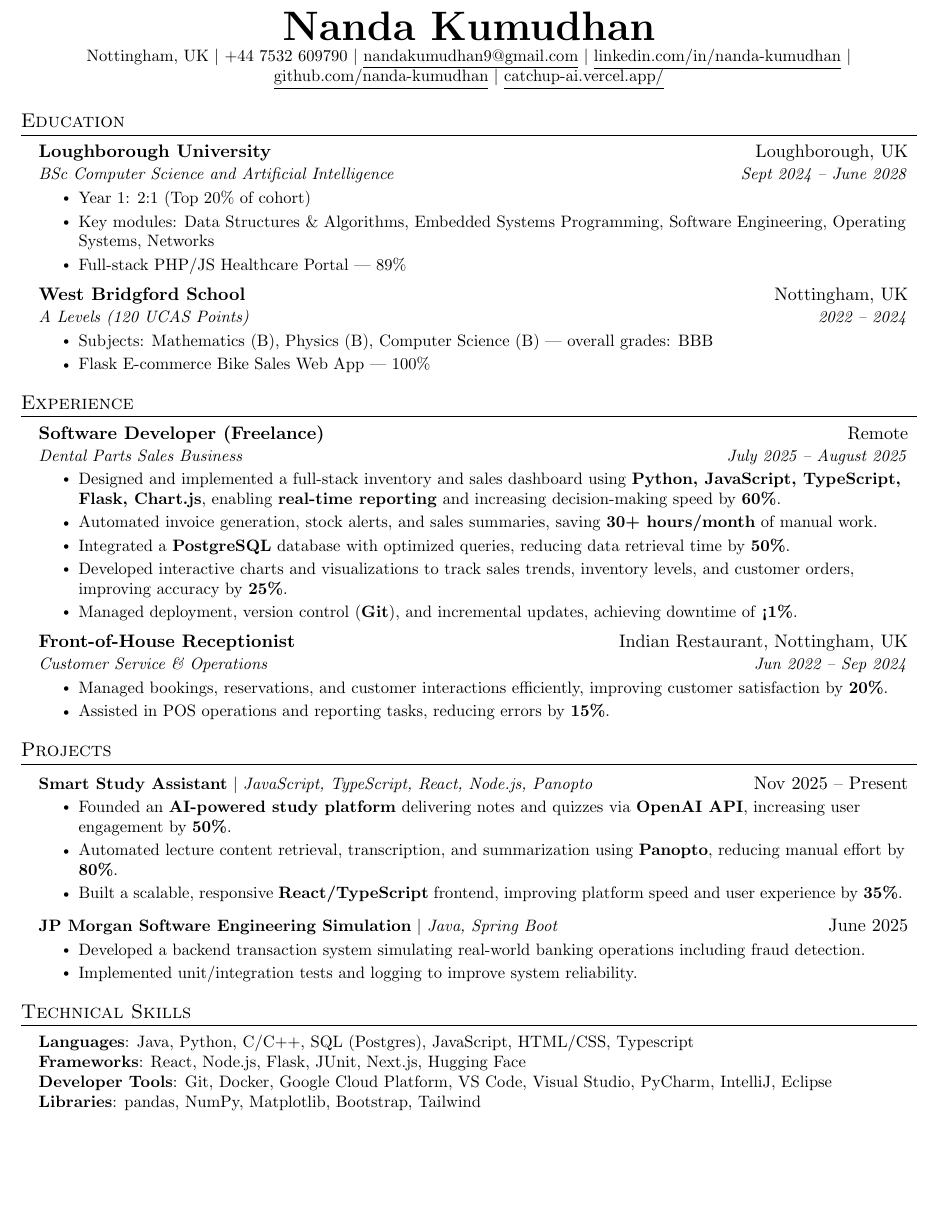
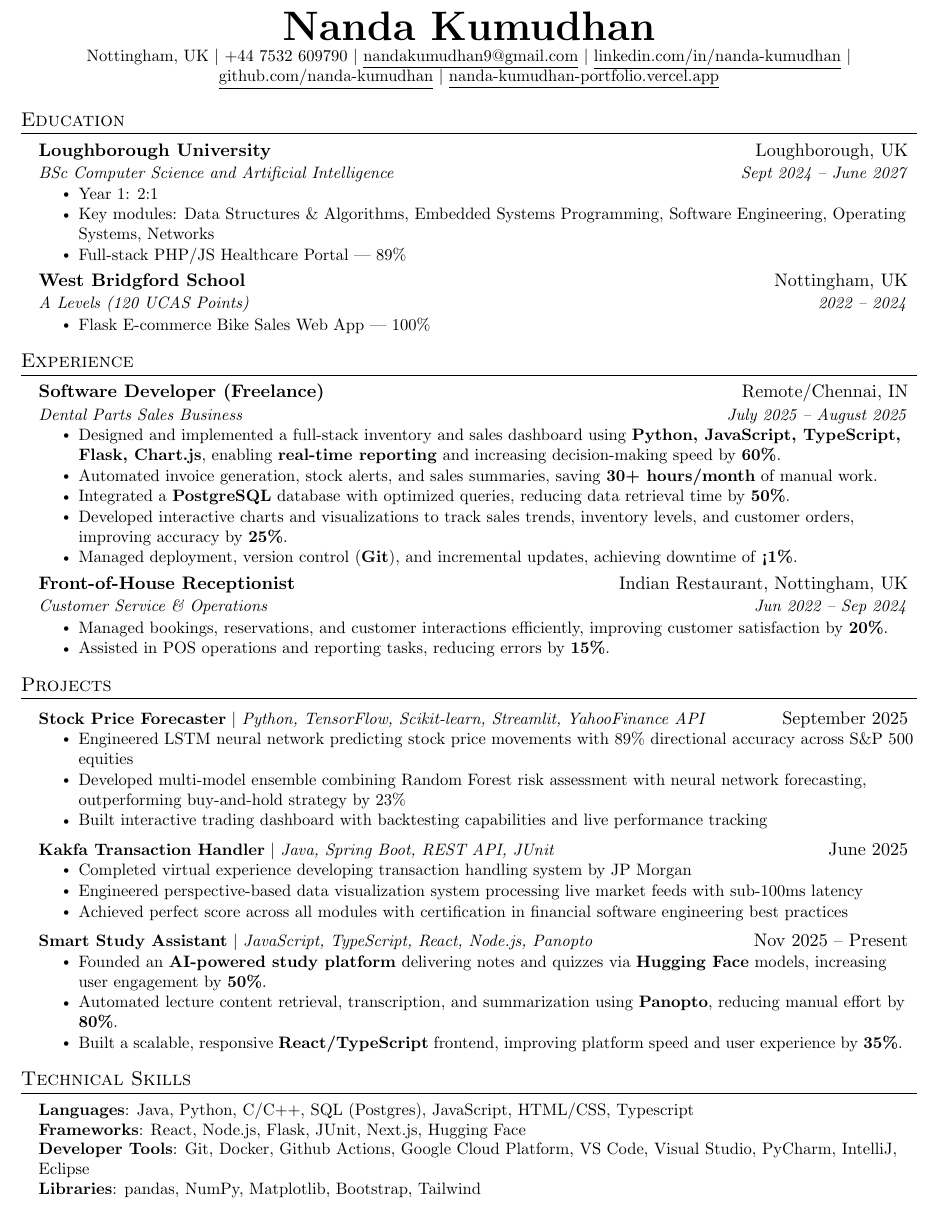
Before and after one commit to nanda-kumudhan/latex-personal-portfolio, a LaTeX CV (data/cv/cv.tex): part of the page, cut so that both start at the same text, the shorter picture padded with empty space. Compiled offline with pdfLaTeX.

Commit message:
updated CV

```diff
--- a/data/cv/cv.tex
+++ b/data/cv/cv.tex
@@ -98,7 +97,7 @@
     \href{mailto:nandakumudhan9@gmail.com}{\underline{nandakumudhan9@gmail.com}} $|$
     \href{https://linkedin.com/in/nanda-kumudhan}{\underline{linkedin.com/in/nanda-kumudhan}} $|$
     \href{https://github.com/nanda-kumudhan}{\underline{github.com/nanda-kumudhan}} $|$
-    \href{https://catchup-ai.vercel.app/}{\underline{catchup-ai.vercel.app/}}
+    \href{https://nanda-kumudhan-portfolio.vercel.app/}{\underline{nanda-kumudhan-portfolio.vercel.app}}
 \end{center}
 
 %-----------EDUCATION-----------
@@ -106,9 +105,9 @@
   \resumeSubHeadingListStart
     \resumeSubheading
       {Loughborough University}{Loughborough, UK}
-      {BSc Computer Science and Artificial Intelligence}{Sept 2024 -- June 2028}
+      {BSc Computer Science and Artificial Intelligence}{Sept 2024 -- June 2027}
       \resumeItemListStart
-        \resumeItem{Year 1: 2:1 (Top 20\% of cohort)}
+        \resumeItem{Year 1: 2:1}
         \resumeItem{Key modules: Data Structures \& Algorithms, Embedded Systems Programming, Software Engineering, Operating Systems, Networks}
         \resumeItem{Full-stack PHP/JS Healthcare Portal — 89\%}
       \resumeItemListEnd
@@ -117,7 +116,6 @@
       {West Bridgford School}{Nottingham, UK}
       {A Levels (120 UCAS Points)}{2022 -- 2024}
       \resumeItemListStart
-        \resumeItem{Subjects: Mathematics (B), Physics (B), Computer Science (B) — overall grades: BBB}
         \resumeItem{Flask E-commerce Bike Sales Web App — 100\%}
       \resumeItemListEnd
   \resumeSubHeadingListEnd
@@ -127,7 +125,7 @@
   \resumeSubHeadingListStart
 
     \resumeSubheading
-      {Software Developer (Freelance)}{Remote}
+      {Software Developer (Freelance)}{Remote/Chennai, IN}
       {Dental Parts Sales Business}{July 2025 -- August 2025}
       \resumeItemListStart
         \resumeItem{Designed and implemented a full-stack inventory and sales dashboard using \textbf{Python, JavaScript, TypeScript, Flask, Chart.js}, enabling \textbf{real-time reporting} and increasing decision-making speed by \textbf{60\%}.}
@@ -152,18 +150,27 @@
   \resumeSubHeadingListStart
 
     \resumeProjectHeading
-      {\textbf{Smart Study Assistant} $|$ \emph{JavaScript, TypeScript, React, Node.js, Panopto}}{Nov 2025 -- Present}
+      {\textbf{Stock Price Forecaster} $|$ \emph{Python, TensorFlow, Scikit-learn, Streamlit, YahooFinance API}}{September 2025}
       \resumeItemListStart
-        \resumeItem{Founded an \textbf{AI-powered study platform} delivering notes and quizzes via \textbf{OpenAI API}, increasing user engagement by \textbf{50\%}.}
-        \resumeItem{Automated lecture content retrieval, transcription, and summarization using \textbf{Panopto}, reducing manual effort by \textbf{80\%}.}
-        \resumeItem{Built a scalable, responsive \textbf{React/TypeScript} frontend, improving platform speed and user experience by \textbf{35\%}.}
+        \resumeItem{Engineered LSTM neural network predicting stock price movements with 89\% directional accuracy across S\&P 500 equities}
+        \resumeItem{Developed multi-model ensemble combining Random Forest risk assessment with neural network forecasting, outperforming buy-and-hold strategy by 23\%}
+        \resumeItem{Built interactive trading dashboard with backtesting capabilities and live performance tracking}
       \resumeItemListEnd
 
     \resumeProjectHeading
-      {\textbf{JP Morgan Software Engineering Simulation} $|$ \emph{Java, Spring Boot}}{June 2025}
+      {\textbf{Kakfa Transaction Handler} $|$ \emph{Java, Spring Boot, REST API, JUnit}}{June 2025}
       \resumeItemListStart
-        \resumeItem{Developed a backend transaction system simulating real-world banking operations including fraud detection.}
-        \resumeItem{Implemented unit/integration tests and logging to improve system reliability.}
+        \resumeItem{Completed virtual experience developing transaction handling system by JP Morgan}
+        \resumeItem{Engineered perspective-based data visualization system processing live market feeds with sub-100ms latency}
+        \resumeItem{Achieved perfect score across all modules with certification in financial software engineering best practices}
+      \resumeItemListEnd
+
+    \resumeProjectHeading
+      {\textbf{Smart Study Assistant} $|$ \emph{JavaScript, TypeScript, React, Node.js, Panopto}}{Nov 2025 -- Present}
+      \resumeItemListStart
+        \resumeItem{Founded an \textbf{AI-powered study platform} delivering notes and quizzes via \textbf{Hugging Face} models, increasing user engagement by \textbf{50\%}.}
+        \resumeItem{Automated lecture content retrieval, transcription, and summarization using \textbf{Panopto}, reducing manual effort by \textbf{80\%}.}
+        \resumeItem{Built a scalable, responsive \textbf{React/TypeScript} frontend, improving platform speed and user experience by \textbf{35\%}.}
       \resumeItemListEnd
 
   \resumeSubHeadingListEnd
@@ -174,7 +181,7 @@
     \small{\item{
      \textbf{Languages}{: Java, Python, C/C++, SQL (Postgres), JavaScript, HTML/CSS, Typescript} \\
      \textbf{Frameworks}{: React, Node.js, Flask, JUnit, Next.js, Hugging Face} \\
-     \textbf{Developer Tools}{: Git, Docker, Google Cloud Platform, VS Code, Visual Studio, PyCharm, IntelliJ, Eclipse} \\
+     \textbf{Developer Tools}{: Git, Docker, Github Actions, Google Cloud Platform, VS Code, Visual Studio, PyCharm, IntelliJ, Eclipse} \\
      \textbf{Libraries}{: pandas, NumPy, Matplotlib, Bootstrap, Tailwind}
     }}
  \end{itemize}
```
Also changed, not shown: data/cv/cv.pdf, data/cv/cv.tex (3 more changed lines).
